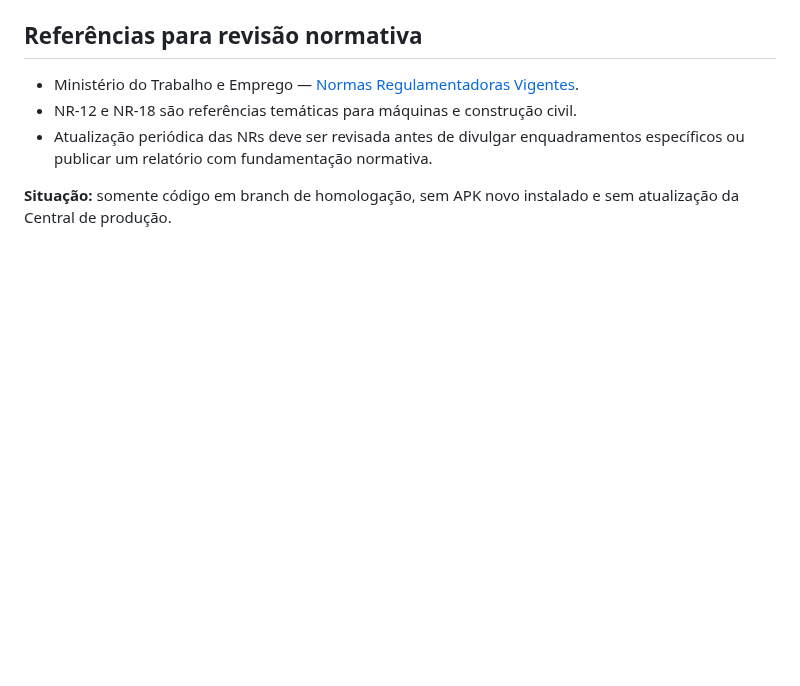
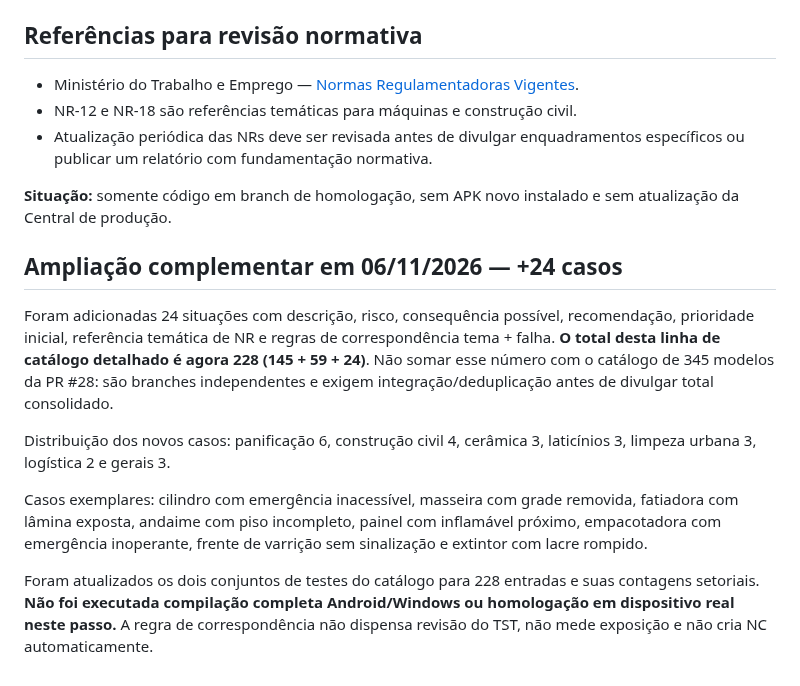
Before and after one commit to tstauditarsolucoes-tech/auditar-sst, a Markdown page: docs/OFFLINE_BIBLIOTECA_SETORES_V3_20261106.md, the part around the change. Rendered like a GitHub page; blank space fills up the shorter version.

Commit message:
docs: registrar ampliação e restrições de homologação

```diff
--- a/docs/OFFLINE_BIBLIOTECA_SETORES_V3_20261106.md
+++ b/docs/OFFLINE_BIBLIOTECA_SETORES_V3_20261106.md
@@ -78,3 +78,13 @@ os 204 modelos mesmo sem termo de busca.
 
 **Situação:** somente código em branch de homologação, sem APK novo instalado
 e sem atualização da Central de produção.
+
+## Ampliação complementar em 06/11/2026 — +24 casos
+
+Foram adicionadas 24 situações com descrição, risco, consequência possível, recomendação, prioridade inicial, referência temática de NR e regras de correspondência tema + falha. **O total desta linha de catálogo detalhado é agora 228 (145 + 59 + 24)**. Não somar esse número com o catálogo de 345 modelos da PR #28: são branches independentes e exigem integração/deduplicação antes de divulgar total consolidado.
+
+Distribuição dos novos casos: panificação 6, construção civil 4, cerâmica 3, laticínios 3, limpeza urbana 3, logística 2 e gerais 3.
+
+Casos exemplares: cilindro com emergência inacessível, masseira com grade removida, fatiadora com lâmina exposta, andaime com piso incompleto, painel com inflamável próximo, empacotadora com emergência inoperante, frente de varrição sem sinalização e extintor com lacre rompido.
+
+Foram atualizados os dois conjuntos de testes do catálogo para 228 entradas e suas contagens setoriais. **Não foi executada compilação completa Android/Windows ou homologação em dispositivo real neste passo.** A regra de correspondência não dispensa revisão do TST, não mede exposição e não cria NC automaticamente.
```
